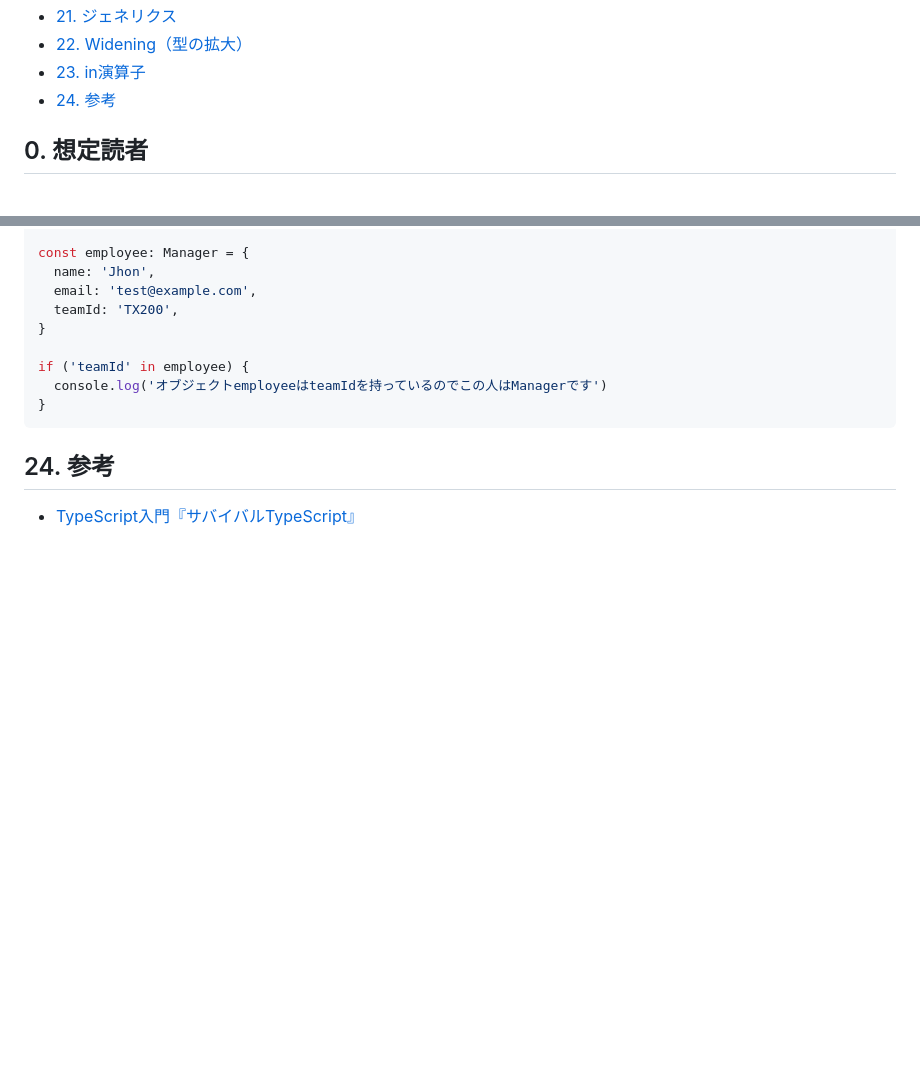
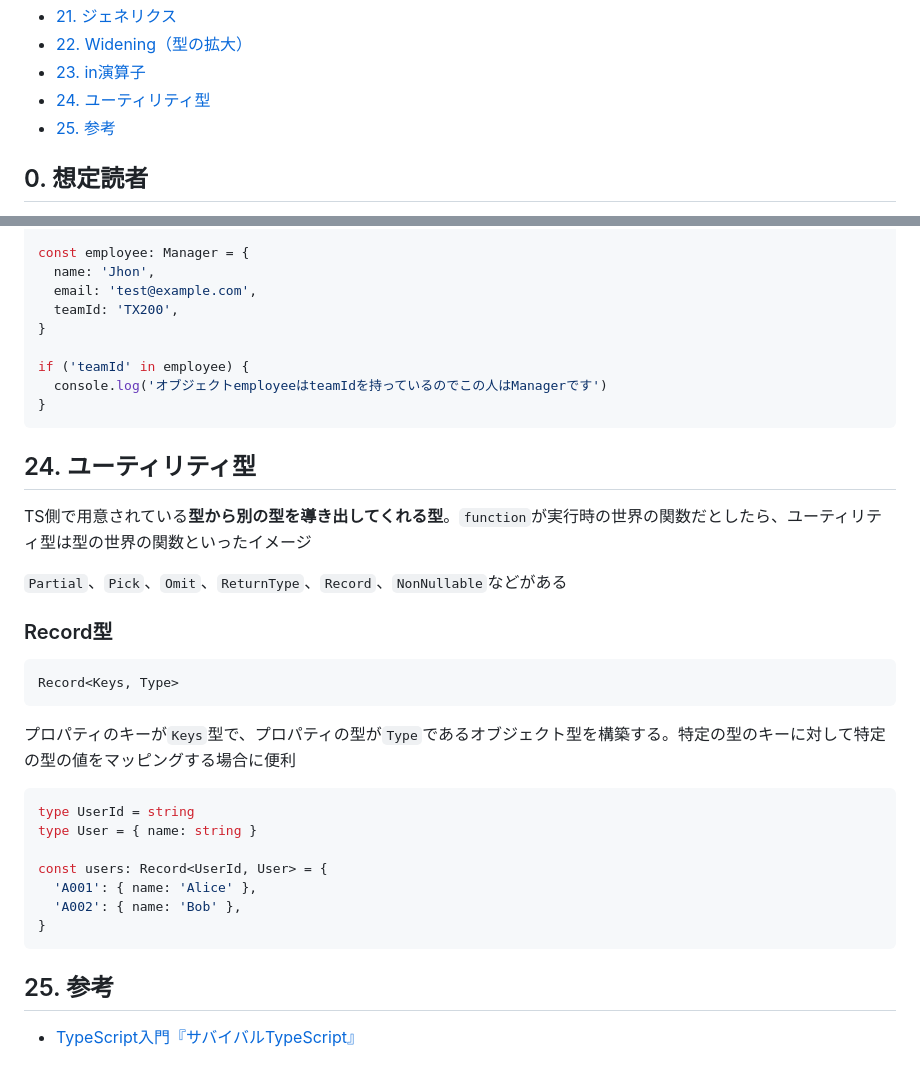
Before and after one commit to superneko160/cheatsheet, a Markdown page: typescript/readme.md, 2 parts joined by grey strips. Rendered like a GitHub page; blank space fills up the shorter version.

Commit message:
feat:add Utility Types(typescript)

````diff
--- a/typescript/readme.md
+++ b/typescript/readme.md
@@ -26,7 +26,8 @@
 - [21. ジェネリクス](#21-ジェネリクス)
 - [22. Widening（型の拡大）](#22-widening型の拡大)
 - [23. in演算子](#23-in演算子)
-- [24. 参考](#24-参考)
+- [24. ユーティリティ型](#24-ユーティリティ型)
+- [25. 参考](#25-参考)
 
 ## 0. 想定読者
 
@@ -798,6 +799,30 @@ if ('teamId' in employee) {
 }
 ```
 
-## 24. 参考
+## 24. ユーティリティ型
+
+TS側で用意されている**型から別の型を導き出してくれる型**。`function`が実行時の世界の関数だとしたら、ユーティリティ型は型の世界の関数といったイメージ
+
+`Partial`、`Pick`、`Omit`、`ReturnType`、`Record`、`NonNullable`などがある
+
+### Record型
+
+```ts
+Record<Keys, Type>
+```
+
+プロパティのキーが`Keys`型で、プロパティの型が`Type`であるオブジェクト型を構築する。特定の型のキーに対して特定の型の値をマッピングする場合に便利
+
+```ts
+type UserId = string
+type User = { name: string }
+
+const users: Record<UserId, User> = {
+  'A001': { name: 'Alice' },
+  'A002': { name: 'Bob' },
+}
+```
+
+## 25. 参考
 
 - [TypeScript入門『サバイバルTypeScript』](https://typescriptbook.jp/)
````
